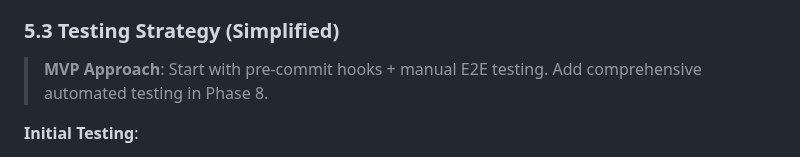
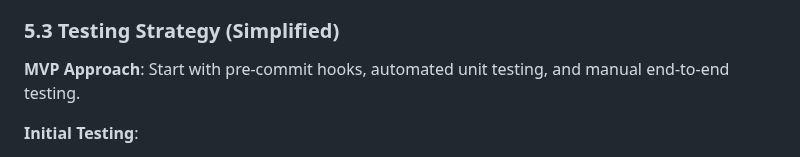
Before and after one commit to njoubert/nielsshootsfilm-planfirst, a Markdown page: docs/PLAN_MVP.md, the part around the change. GitHub-like rendering.

Commit message:
unit testing is mandatory

```diff
--- a/docs/PLAN_MVP.md
+++ b/docs/PLAN_MVP.md
@@ -1256,7 +1256,7 @@ Summary here:
 
 ### 5.3 Testing Strategy (Simplified)
 
-> **MVP Approach**: Start with pre-commit hooks + manual E2E testing. Add comprehensive automated testing in Phase 8.
+**MVP Approach**: Start with pre-commit hooks, automated unit testing, and manual end-to-end testing.
 
 **Initial Testing**:
 - **Pre-commit hooks**: Linting, formatting, type-checking (automated)
```
